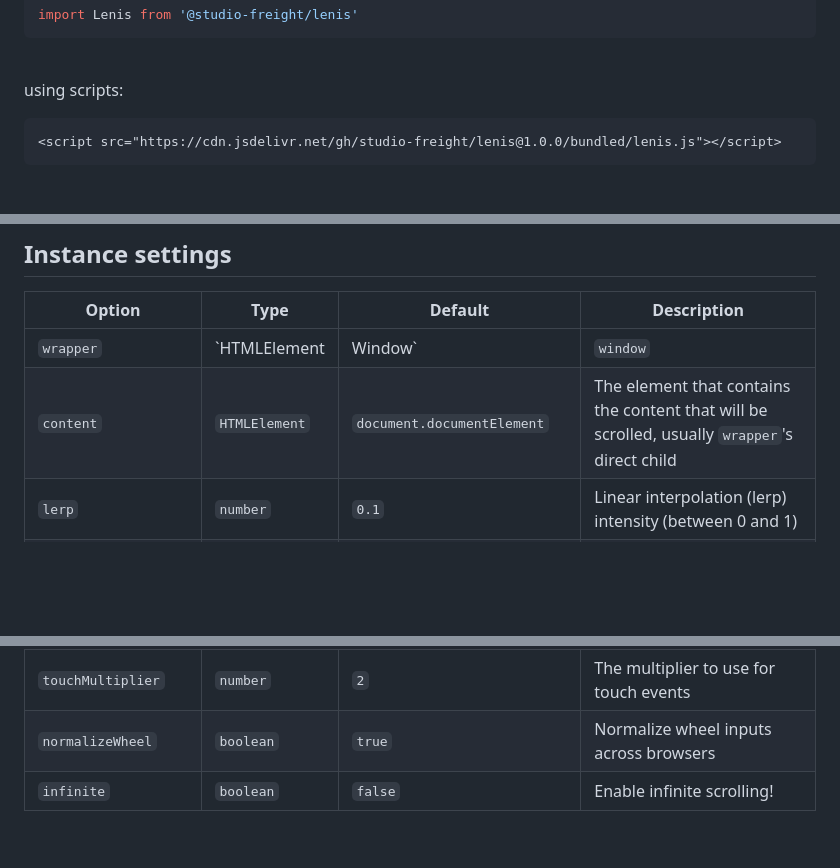
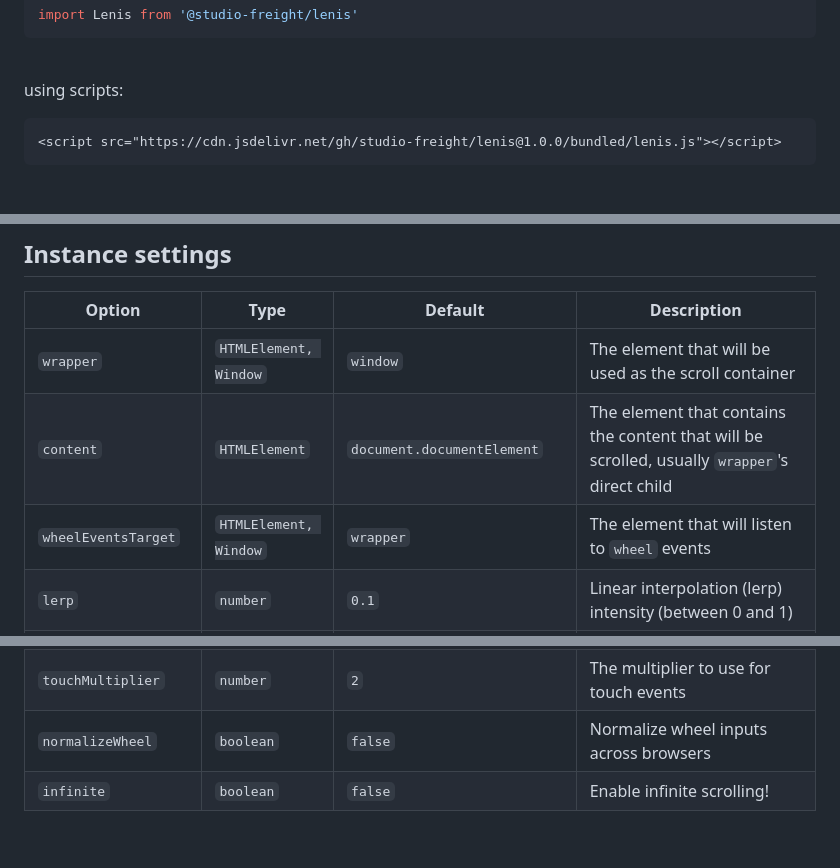
Before and after one commit to darkroomengineering/lenis, a Markdown page: README.md, 3 parts joined by grey strips. Rendered like a GitHub page; blank space fills up the shorter version.

````diff
--- a/README.md
+++ b/README.md
@@ -50,7 +49,7 @@ import Lenis from '@studio-freight/lenis'
 
 using scripts:
 
-```htmt
+```html
 <script src="https://cdn.jsdelivr.net/gh/studio-freight/lenis@1.0.0/bundled/lenis.js"></script>
 ```
 
@@ -82,8 +81,9 @@ requestAnimationFrame(raf)
 
 | Option               | Type                 | Default                                            | Description                                                                                                                                                         |
 |----------------------|----------------------|----------------------------------------------------|---------------------------------------------------------------------------------------------------------------------------------------------------------------------|
-| `wrapper`            | `HTMLElement|Window` | `window`                                           | The element that will be used as the scroll container                                                                                                               |
+| `wrapper`            | `HTMLElement, Window` | `window`                                           | The element that will be used as the scroll container                                                                                                               |
 | `content`            | `HTMLElement`        | `document.documentElement`                         | The element that contains the content that will be scrolled, usually `wrapper`'s direct child                                                                       |
+| `wheelEventsTarget`  | `HTMLElement, Window` | `wrapper`                       | The element that will listen to `wheel` events |
 | `lerp`               | `number`             | `0.1`                                              | Linear interpolation (lerp) intensity (between 0 and 1)                                                                                                             |
 | `duration`           | `number`             | `1.2`                                              | The duration of scroll animation (in seconds). Useless if lerp defined                                                                                              |
 | `easing`             | `function`           | `(t) => Math.min(1, 1.001 - Math.pow(2, -10 * t))` | The easing function to use for the scroll animation, our default is custom but you can pick one from [Easings.net](https://easings.net/en). Useless if lerp defined |
@@ -93,7 +93,7 @@ requestAnimationFrame(raf)
 | `smoothTouch`        | `boolean`            | `false`                                            | Whether or not to enable smooth scrolling for touch events. Note: We have disabled it by default because touch devices' native smoothness is impossible to mimic    |
 | `wheelMultiplier`    | `number`             | `1`                                                | The multiplier to use for mouse wheel events                                                                                                                        |
 | `touchMultiplier`    | `number`             | `2`                                                | The multiplier to use for touch events                                                                                                                              |
-| `normalizeWheel`     | `boolean`            | `true`                                             | Normalize wheel inputs across browsers                                                                                                                              |
+| `normalizeWheel`     | `boolean`            | `false`                                             | Normalize wheel inputs across browsers                                                                                                                              |
 | `infinite`           | `boolean`            | `false`                                            | Enable infinite scrolling!                                                                                                                                          |
 
 <br/>
````
Also changed, not shown: other parts of README.md (+0 -1 lines).
